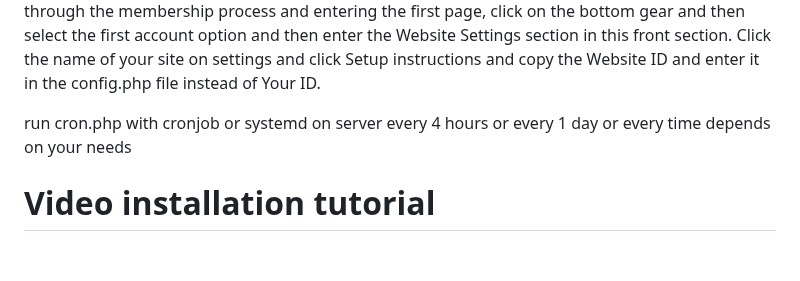
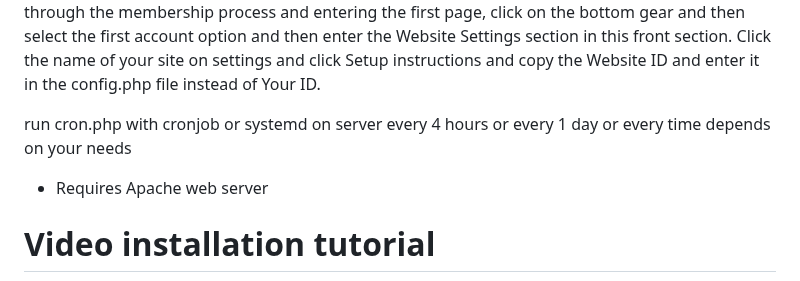
Before and after one commit to MrAminiNezhad/Raccoon, a Markdown page: README.md, the part around the change. Drawn GitHub-style; blank space fills up the shorter version.

```diff
--- a/README.md
+++ b/README.md
@@ -28,6 +28,8 @@ Then, to activate the online chat, enter the crisp.chat site and become a member
 
 run cron.php with cronjob or systemd on server every 4 hours or every 1 day or every time depends on your needs
 
+* Requires Apache web server
+
 # Video installation tutorial
 
 <div align="center">
```
